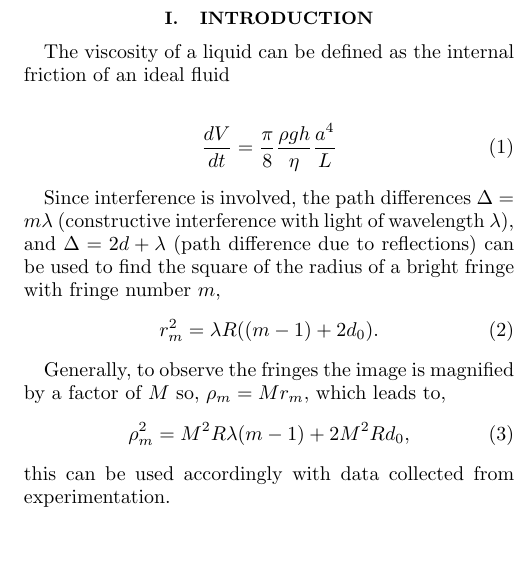
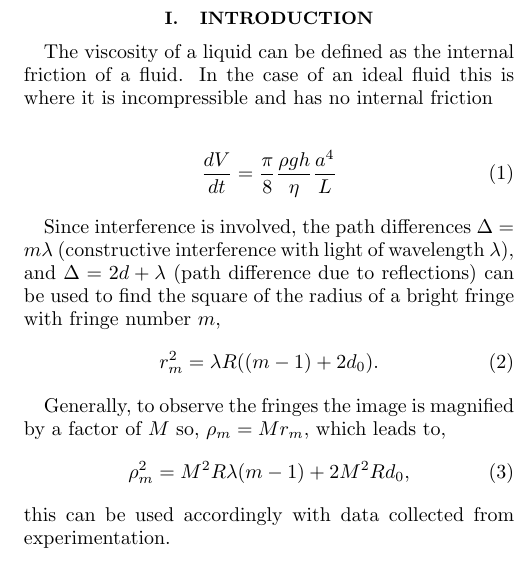
Before and after one commit to cao-jacky/degree_level2, a LaTeX paper (lab_reports/viscosity_of_water/viscosity_of_water.tex): part of one column of page 1 of 3, cut so that both start at the same text. Compiled offline with pdfLaTeX.

Commit message:
bit of work

```diff
--- a/lab_reports/viscosity_of_water/viscosity_of_water.tex
+++ b/lab_reports/viscosity_of_water/viscosity_of_water.tex
@@ -33,7 +33,7 @@ The Newton's Rings interference pattern is a consequence of the wave-like nature
 \section{Introduction}
 \vspace{-2ex}
 
-The viscosity of a liquid can be defined as the internal friction of an ideal fluid
+The viscosity of a liquid can be defined as the internal friction of a fluid. In the case of an ideal fluid this is where it is incompressible and has no internal friction
 
 \begin{equation} \tag{1}
 \frac{dV}{dt}=\frac{\pi}{8}\frac{\rho gh}{\eta}\frac{a^4}{L}
```
